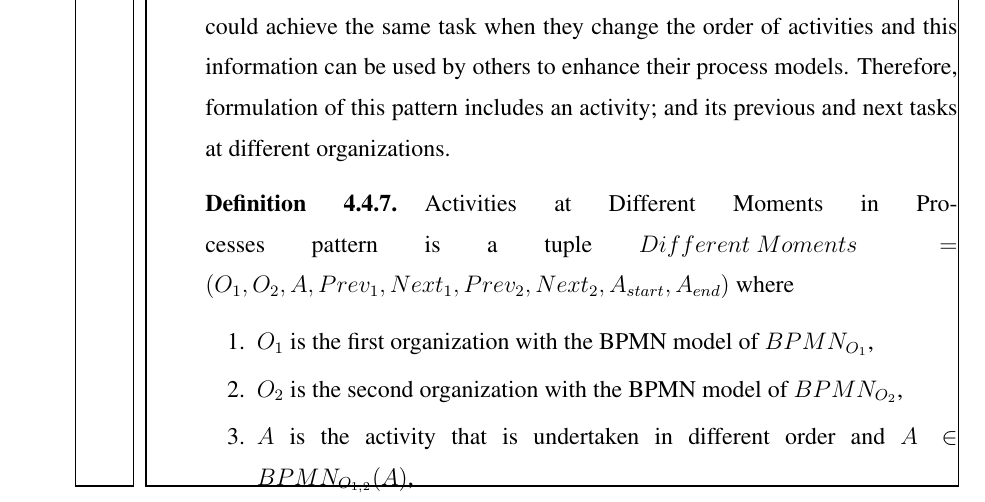
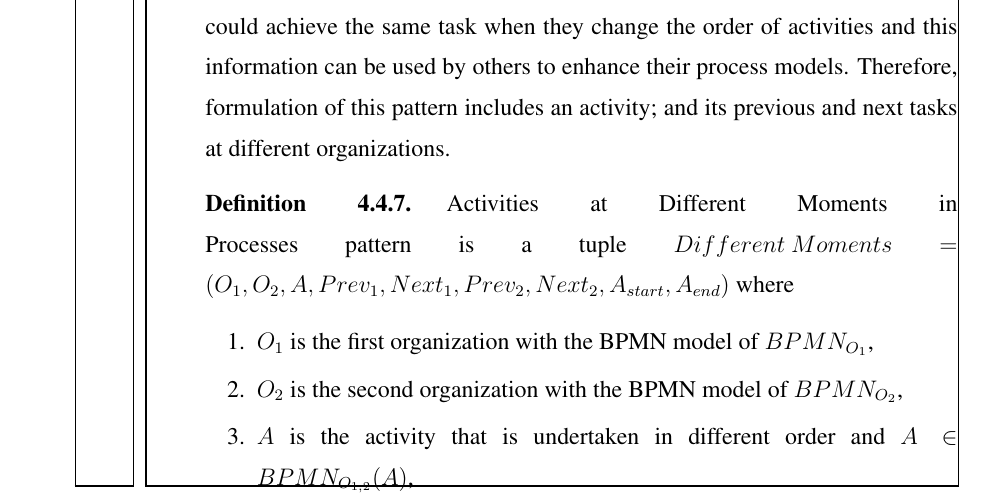
Before and after one commit to onuryilmaz/cross-org-proc-min-thesis, a LaTeX thesis (thesis.tex, which reads 4_methodology/methodology.tex): part of page 58 of 105, cut so that both start at the same text. Compiled offline with pdfLaTeX; a LaTeX package or settings file that is missing is left out.

Commit message:
no message

```diff
--- a/4_methodology/methodology.tex
+++ b/4_methodology/methodology.tex
@@ -232,7 +232,7 @@ For each organization, mined process models are converted to BPMN models and mis
    \item[Activities at Different Moments in Processes] Activities at different moments means that organizations are undertaking activities at different orders in their process flows. This mismatch pattern indicates that the organizations could achieve the same task when they change the order of activities and this information can be used by others to enhance their process models. Therefore, formulation of this pattern includes an activity; and its previous and next tasks at different organizations.
 		\theoremstyle{definition}
 		\begin{definition}
-		Activities at Different Moments in Processes pattern is a tuple ${Different\ Moments} = (O_{1}, O_{2}, A, Prev_{1}, Next_{1},Prev_{2}, Next_{2}, A_{start}, A_{end}) $ where
+		Activities at Different Moments in Processes pattern is a tuple ${Different\ Moments}$ $= (O_{1}, O_{2}, A, Prev_{1}, Next_{1},Prev_{2}, Next_{2}, A_{start}, A_{end}) $ where
 		\begin{enumerate}
 		  \item $O_{1}$ is the first organization with the BPMN model of $BPMN_{{O}_{1}}$,
 		  \item $O_{2}$ is the second organization with the BPMN model of $BPMN_{{O}_{2}}$,
```
